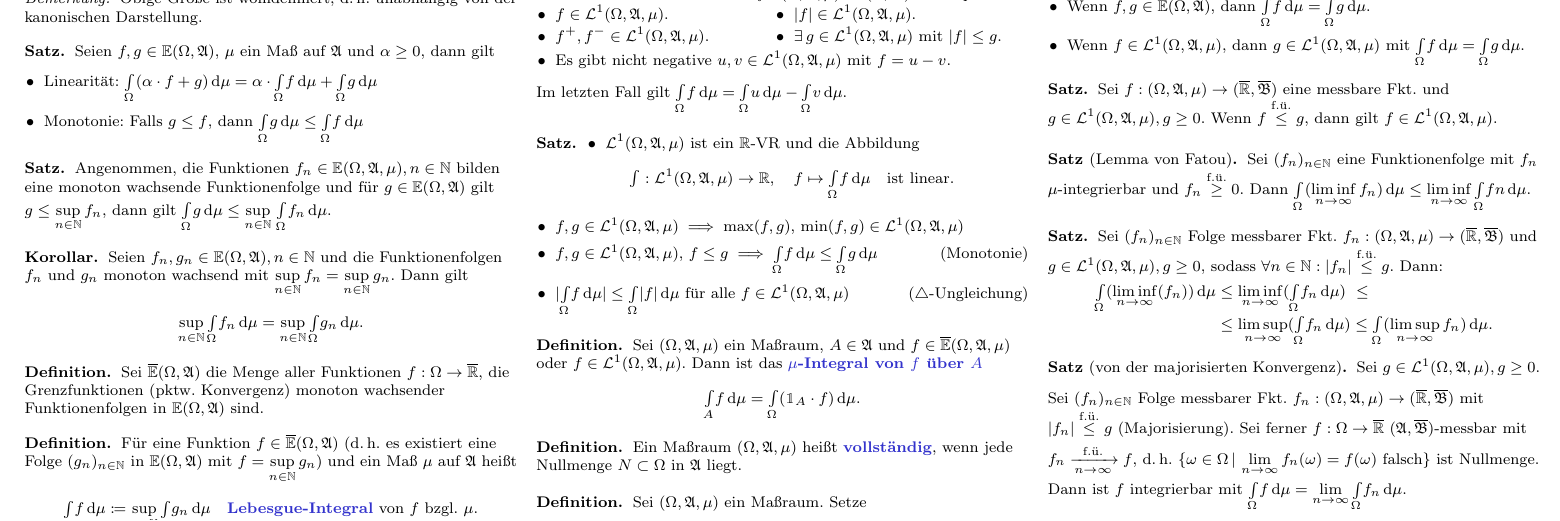
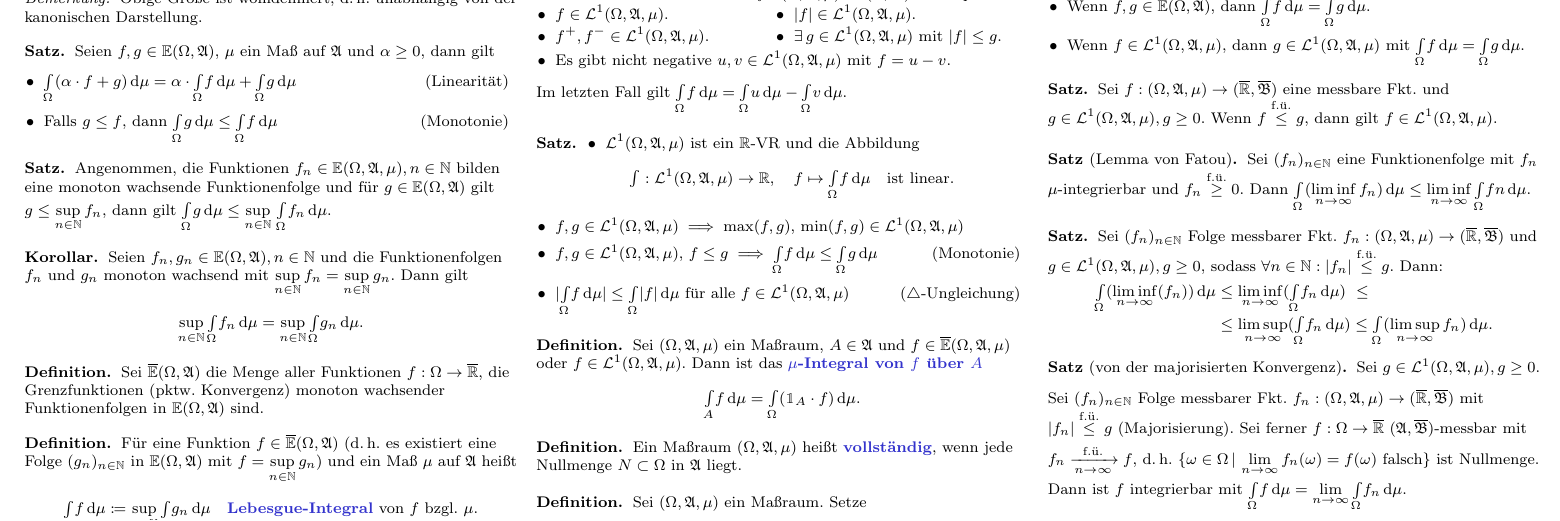
Before and after one commit to timjb/uni-spicker, a LaTeX document (ana3.tex, which reads cheat-sheet.cls): part of page 3 of 6, cut so that both start at the same text. Compiled offline with pdfLaTeX.

Commit message:
Neues LaTeX-Makro \pright für Namen für Axiome (z.B. Linearität) rechts in Klammern

```diff
--- a/ana3.tex
+++ b/ana3.tex
@@ -544,8 +544,8 @@
 \begin{satz}
   Seien $f, g \in \E(\Omega, \Alg)$, $\mu$ ein Maß auf $\Alg$ und $\alpha \geq 0$, dann gilt
   \begin{itemize}
-    \item Linearität: $\IntOmu{(\alpha \cdot f + g)} = \alpha \cdot \IntOmu{f} + \IntOmu{g}$
-    \item Monotonie: Falls $g \leq f$, dann $\IntOmu{g} \leq \IntOmu{f}$
+    \item $\IntOmu{(\alpha \cdot f + g)} = \alpha \cdot \IntOmu{f} + \IntOmu{g}$ \pright{Linearität}
+    \item Falls $g \leq f$, dann $\IntOmu{g} \leq \IntOmu{f}$ \pright{Monotonie}
   \end{itemize}
 \end{satz}
 
@@ -614,8 +614,8 @@
     \item $\Leb^1(\Omega, \Alg, \mu)$ ist ein $\R$-VR und die Abbildung
     \[ {\textstyle \int} : \Leb^1(\Omega, \Alg, \mu) \to \R, \quad f \mapsto \IntOmu{f} \quad \text{ist linear.} \]
     \item $f, g \in \Leb^1(\Omega, \Alg, \mu) \implies \max(f, g), \, \min(f, g) \in \Leb^1(\Omega, \Alg, \mu)$
-    \item $f, g \in \Leb^1(\Omega, \Alg, \mu), \, f \leq g \implies \IntOmu{f} \leq \IntOmu{g}$ \hfill (Monotonie)
-    \item $\abs{\IntOmu{f}} \leq \IntOmu{\abs{f}}$ für alle $f \in \Leb^1(\Omega, \Alg, \mu)$ \hfill ($\triangle$-Ungleichung)
+    \item $f, g \in \Leb^1(\Omega, \Alg, \mu), \, f \leq g \implies \IntOmu{f} \leq \IntOmu{g}$ \pright{Monotonie}
+    \item $\abs{\IntOmu{f}} \leq \IntOmu{\abs{f}}$ für alle $f \in \Leb^1(\Omega, \Alg, \mu)$ \pright{$\triangle$-Ungleichung}
   \end{itemize}
 \end{satz}
 
--- a/cheat-sheet.cls
+++ b/cheat-sheet.cls
@@ -107,6 +107,9 @@
 
 \newcommand{\id}{\mathrm{id}}
 
+% Name einer Eigenschaft rechts ausgerichtet in Klammern
+\newcommand{\pright}[1]{\hfill ({#1}) \,}
+
 % Integrale
 \newcommand{\Int}[4]{{\textstyle \int\limits_{#1}^{#2}} #3 \,\d #4}
 \newcommand{\Intdx}[3]{\Int{#1}{#2}{#3}{x}}
```
Also changed, not shown: ana3.pdf, ana3.tex (12 more changed lines).
